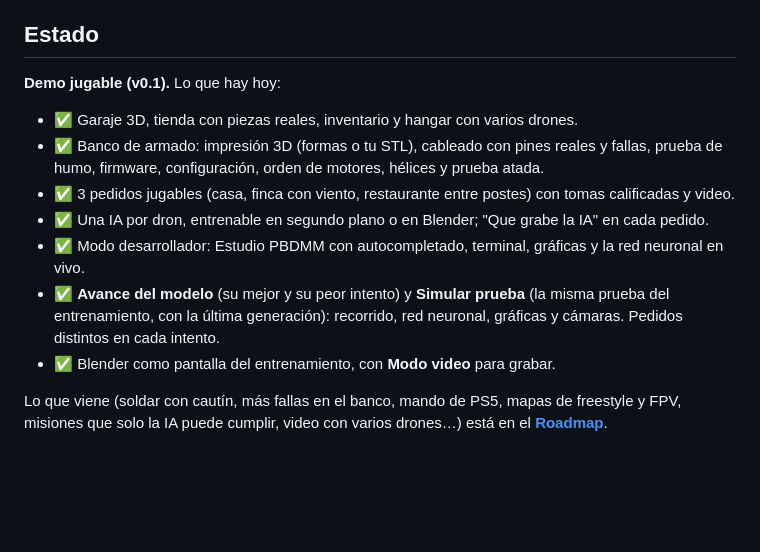
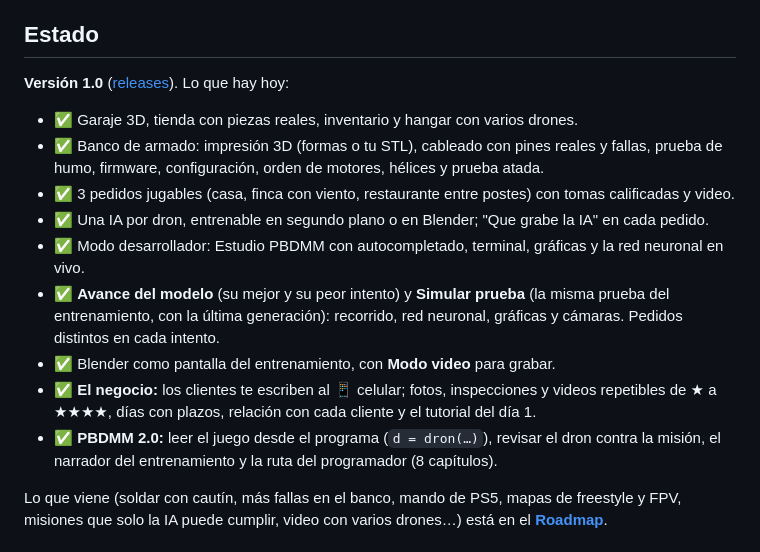
Before and after one commit to Sagaz0501/neural-drone-forge, a Markdown page: README.md, the part around the change. Drawn GitHub-style; blank space fills up the shorter version.

Commit message:
v1.0: el negocio y PBDMM 2 marcados como hechos en el roadmap; lo siguiente es el negocio parte 2 (flota)
Co-Authored-By: Claude Opus 5.5 (1M context) <noreply@anthropic.com>

```diff
--- a/README.md
+++ b/README.md
@@ -146,7 +146,7 @@ de éxito. El juego le manda los pedidos y Blender los toma solo. Sin Blender se
 
 ## Estado
 
-**Demo jugable (v0.1).** Lo que hay hoy:
+**Versión 1.0** ([releases](https://github.com/Sagaz0501/neural-drone-forge/releases)). Lo que hay hoy:
 
 - ✅ Garaje 3D, tienda con piezas reales, inventario y hangar con varios drones.
 - ✅ Banco de armado: impresión 3D (formas o tu STL), cableado con pines reales y fallas, prueba de humo,
@@ -157,6 +157,10 @@ de éxito. El juego le manda los pedidos y Blender los toma solo. Sin Blender se
 - ✅ **Avance del modelo** (su mejor y su peor intento) y **Simular prueba** (la misma prueba del entrenamiento, con
   la última generación): recorrido, red neuronal, gráficas y cámaras. Pedidos distintos en cada intento.
 - ✅ Blender como pantalla del entrenamiento, con **Modo video** para grabar.
+- ✅ **El negocio:** los clientes te escriben al 📱 celular; fotos, inspecciones y videos repetibles de ★ a ★★★★,
+  días con plazos, relación con cada cliente y el tutorial del día 1.
+- ✅ **PBDMM 2.0:** leer el juego desde el programa (`d = dron(…)`), revisar el dron contra la misión, el narrador del
+  entrenamiento y la ruta del programador (8 capítulos).
 
 Lo que viene (soldar con cautín, más fallas en el banco, mando de PS5, mapas de freestyle y FPV, misiones
 que solo la IA puede cumplir, video con varios drones…) está en el **[Roadmap](docs/ROADMAP.md)**.
```
Also changed, not shown: README.en.md (+1 -1 lines), docs/ROADMAP.md (+7 -3 lines).
